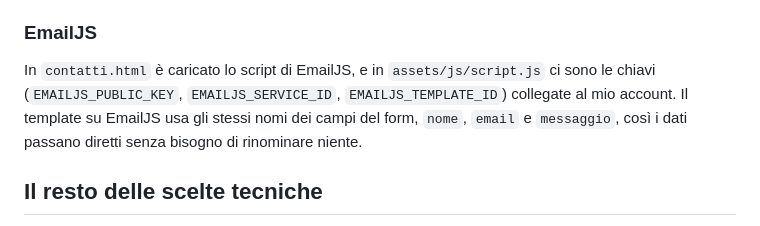
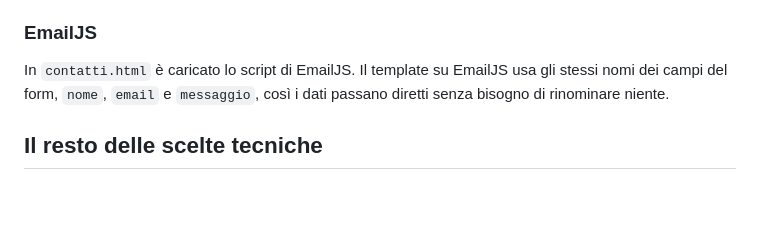
Before and after one commit to renatovaligi/renato-valigi, a Markdown page: README.md, the part around the change. Drawn GitHub-style; blank space fills up the shorter version.

```diff
--- a/README.md
+++ b/README.md
@@ -51,9 +51,7 @@ ma senza script.
 
 ### EmailJS
 
-In `contatti.html` è caricato lo script di EmailJS, e in `assets/js/script.js`
-ci sono le chiavi (`EMAILJS_PUBLIC_KEY`, `EMAILJS_SERVICE_ID`,
-`EMAILJS_TEMPLATE_ID`) collegate al mio account. Il template su EmailJS usa gli
+In `contatti.html` è caricato lo script di EmailJS. Il template su EmailJS usa gli
 stessi nomi dei campi del form, `nome`, `email` e `messaggio`, così i dati
 passano diretti senza bisogno di rinominare niente.
 
```
